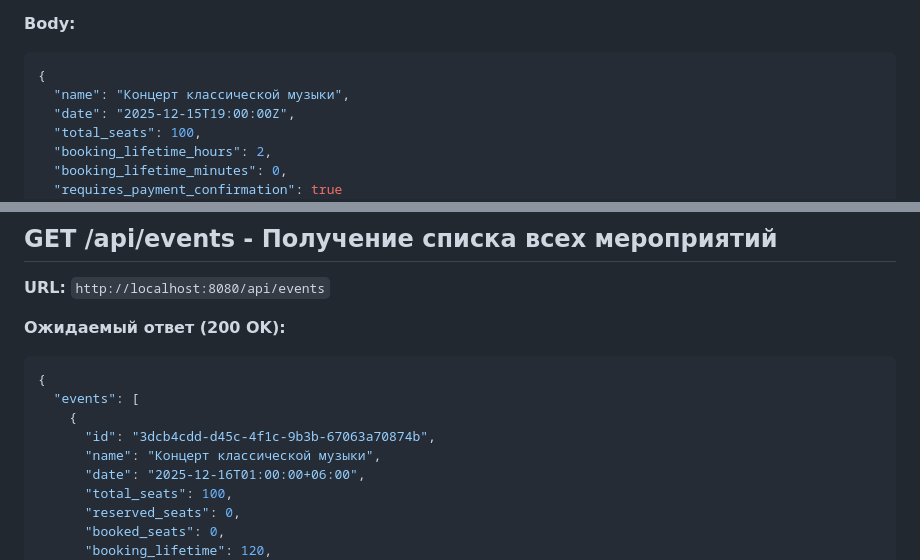
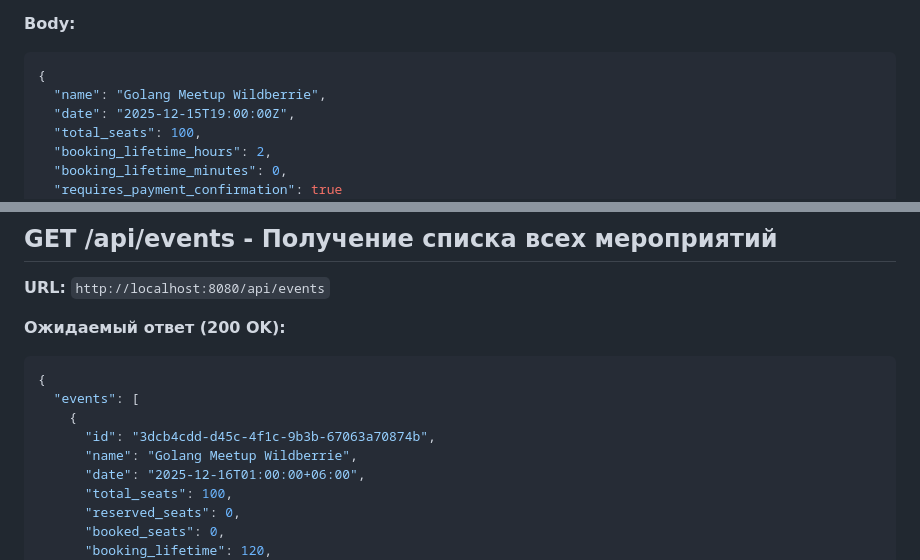
Before and after one commit to kstsm/wb-event-booker, a Markdown page: README.md, 2 parts joined by grey strips. GitHub-like rendering.

````diff
--- a/README.md
+++ b/README.md
@@ -129,7 +129,7 @@ make run
 
 ```json
 {
-  "name": "Концерт классической музыки",
+  "name": "Golang Meetup Wildberrie",
   "date": "2025-12-15T19:00:00Z",
   "total_seats": 100,
   "booking_lifetime_hours": 2,
@@ -604,7 +604,7 @@ make run
   "events": [
     {
       "id": "3dcb4cdd-d45c-4f1c-9b3b-67063a70874b",
-      "name": "Концерт классической музыки",
+      "name": "Golang Meetup Wildberrie",
       "date": "2025-12-16T01:00:00+06:00",
       "total_seats": 100,
       "reserved_seats": 0,
````
